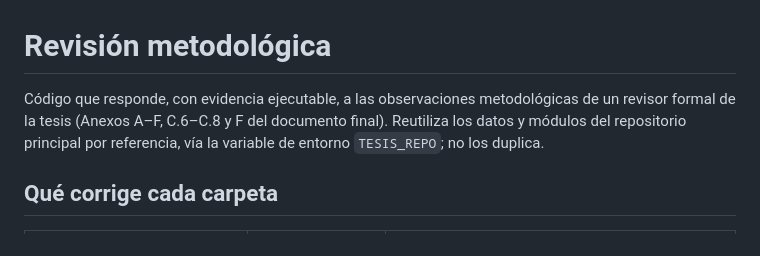
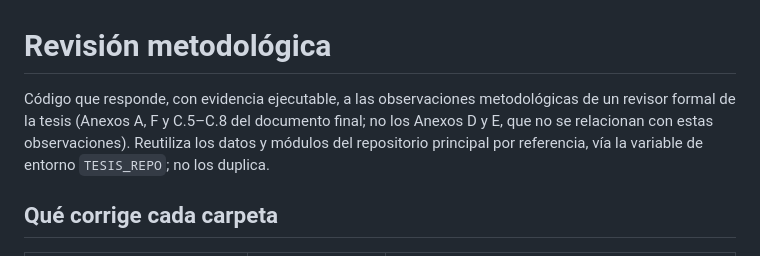
Before and after one commit to faustoaguanor/dmq-land-value-spatial-x-validation, a Markdown page: revision_metodologica/README.md, the part around the change. Drawn GitHub-style.

Commit message:
Corrige la referencia a anexos en revision_metodologica/README.md
Decia "Anexos A-F, C.6-C.8 y F", que incluye por error los anexos D
(diccionario de variables) y E (TOST), ajenos a las observaciones del
revisor, y repite F. Ahora lista exactamente A, F y C.5-C.8.

```diff
--- a/revision_metodologica/README.md
+++ b/revision_metodologica/README.md
@@ -1,7 +1,8 @@
 # Revisión metodológica
 
 Código que responde, con evidencia ejecutable, a las observaciones metodológicas
-de un revisor formal de la tesis (Anexos A–F, C.6–C.8 y F del documento final).
+de un revisor formal de la tesis (Anexos A, F y C.5–C.8 del documento final; no
+los Anexos D y E, que no se relacionan con estas observaciones).
 Reutiliza los datos y módulos del repositorio principal por referencia, vía la
 variable de entorno `TESIS_REPO`; no los duplica.
 
```
